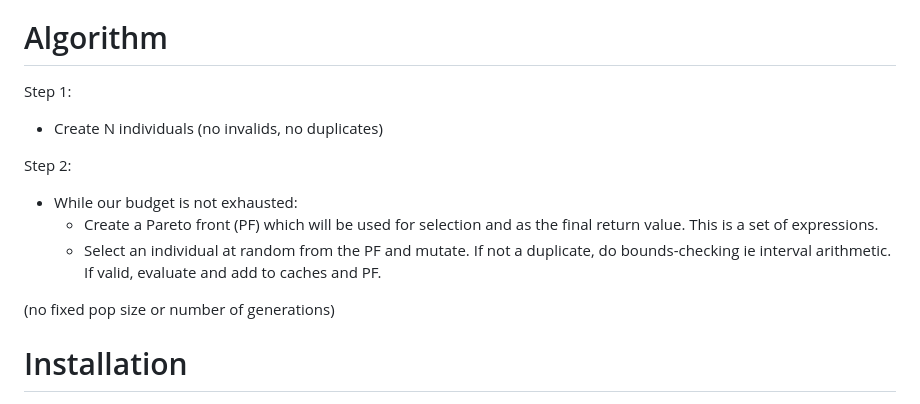
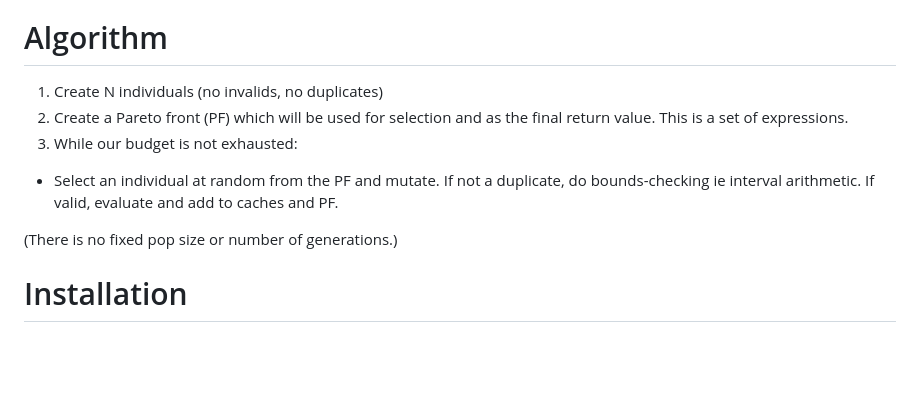
Before and after one commit to jmmcd/Magpie, a Markdown page: README.md, the part around the change. GitHub-like rendering; blank space fills up the shorter version.

Commit message:
reformat algorithm

```diff
--- a/README.md
+++ b/README.md
@@ -20,15 +20,12 @@ Optimisation.
 
 # Algorithm
 
-Step 1:
-* Create N individuals (no invalids, no duplicates)
-
-Step 2:
-* While our budget is not exhausted:
-  * Create a Pareto front (PF) which will be used for selection and as the final return value. This is a set of expressions.
+1. Create N individuals (no invalids, no duplicates)
+2. Create a Pareto front (PF) which will be used for selection and as the final return value. This is a set of expressions.
+3. While our budget is not exhausted:
   * Select an individual at random from the PF and mutate. If not a duplicate, do bounds-checking ie interval arithmetic. If valid, evaluate and add to caches and PF.
 
-(no fixed pop size or number of generations)
+(There is no fixed pop size or number of generations.)
 
 
 
```
